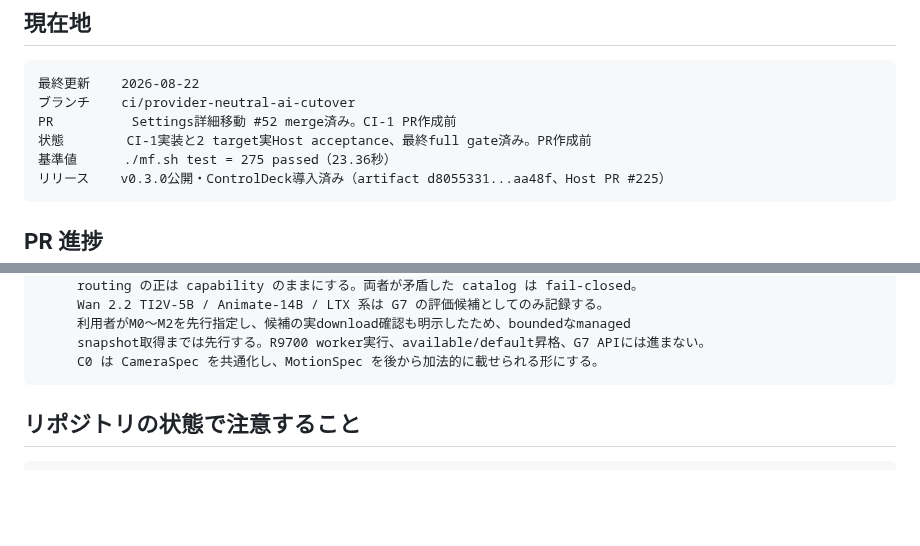
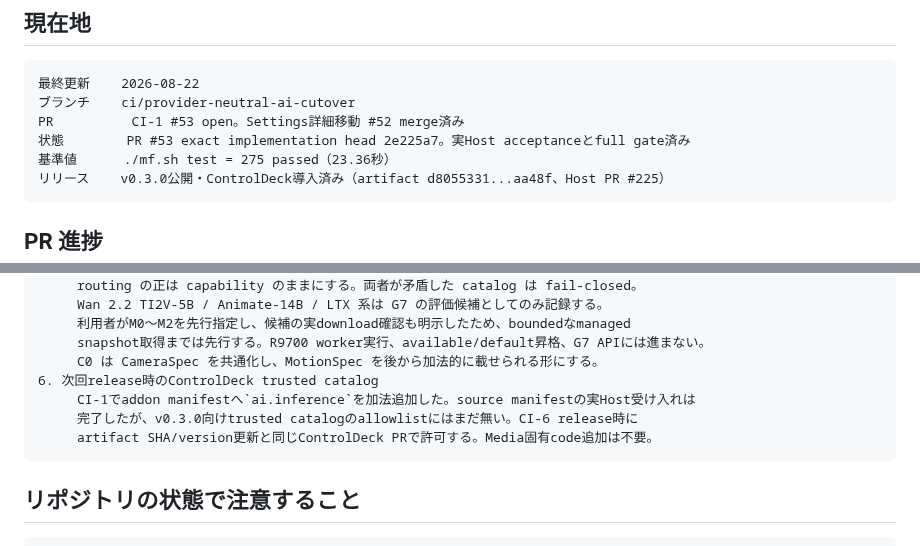
Before and after one commit to souten-yd/ControlDeckMediaForge, a Markdown page: docs/implementation/ux1-handoff.md, 2 parts joined by grey strips. Drawn GitHub-style; blank space fills up the shorter version.

Commit message:
Record CI-1 pull request handoff

````diff
--- a/docs/implementation/ux1-handoff.md
+++ b/docs/implementation/ux1-handoff.md
@@ -10,8 +10,8 @@
 ```text
 最終更新    2026-08-22
 ブランチ    ci/provider-neutral-ai-cutover
-PR          Settings詳細移動 #52 merge済み。CI-1 PR作成前
-状態        CI-1実装と2 target実Host acceptance、最終full gate済み。PR作成前
+PR          CI-1 #53 open。Settings詳細移動 #52 merge済み
+状態        PR #53 exact implementation head 2e225a7。実Host acceptanceとfull gate済み
 基準値      ./mf.sh test = 275 passed（23.36秒）
 リリース    v0.3.0公開・ControlDeck導入済み（artifact d8055331...aa48f、Host PR #225）
 ```
@@ -84,6 +84,10 @@ CI-1 provider-neutral AI cutoverの最終gate、PR、mergeを完了する。
      利用者がM0〜M2を先行指定し、候補の実download確認も明示したため、boundedなmanaged
      snapshot取得までは先行する。R9700 worker実行、available/default昇格、G7 APIには進まない。
      C0 は CameraSpec を共通化し、MotionSpec を後から加法的に載せられる形にする。
+6. 次回release時のControlDeck trusted catalog
+     CI-1でaddon manifestへ`ai.inference`を加法追加した。source manifestの実Host受け入れは
+     完了したが、v0.3.0向けtrusted catalogのallowlistにはまだ無い。CI-6 release時に
+     artifact SHA/version更新と同じControlDeck PRで許可する。Media固有code追加は不要。
 ```
 
 ## リポジトリの状態で注意すること
````
